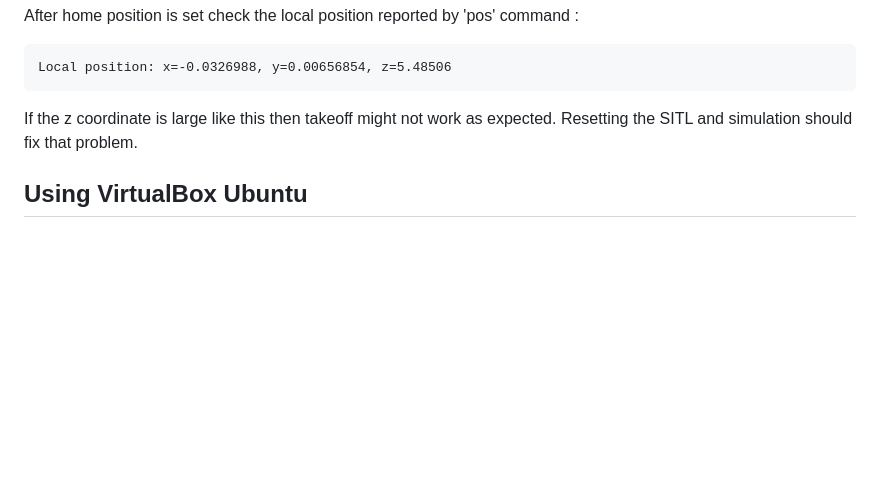
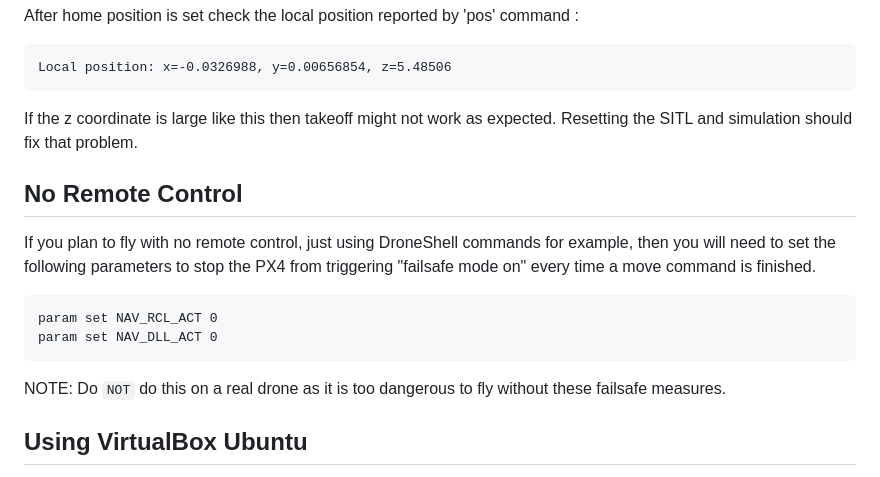
Before and after one commit to microsoft/AirSim, a Markdown page: docs/sitl.md, the part around the change. Rendered like a GitHub page; blank space fills up the shorter version.

`````diff
--- a/docs/sitl.md
+++ b/docs/sitl.md
@@ -77,6 +77,18 @@ Local position: x=-0.0326988, y=0.00656854, z=5.48506
 If the z coordinate is large like this then takeoff might not work as expected.  Resetting the SITL and simulation
 should fix that problem.
 
+## No Remote Control
+
+If you plan to fly with no remote control, just using DroneShell commands for example, then you will need to set the
+following parameters to stop the PX4 from triggering "failsafe mode on" every time a move command is finished.
+
+````
+param set NAV_RCL_ACT 0
+param set NAV_DLL_ACT 0
+````
+
+NOTE: Do `NOT` do this on a real drone as it is too dangerous to fly without these failsafe measures.
+
 ## Using VirtualBox Ubuntu
 
 If you want to run the above posix_sitl in a `VirtualBox Ubuntu` machine then it will have a different ip address from localhost.
`````
Also changed, not shown: docs/apis.md (+1 -0 lines), docs/camera_views.md (added, +29 -0 lines), docs/images/cameras.png (added).
